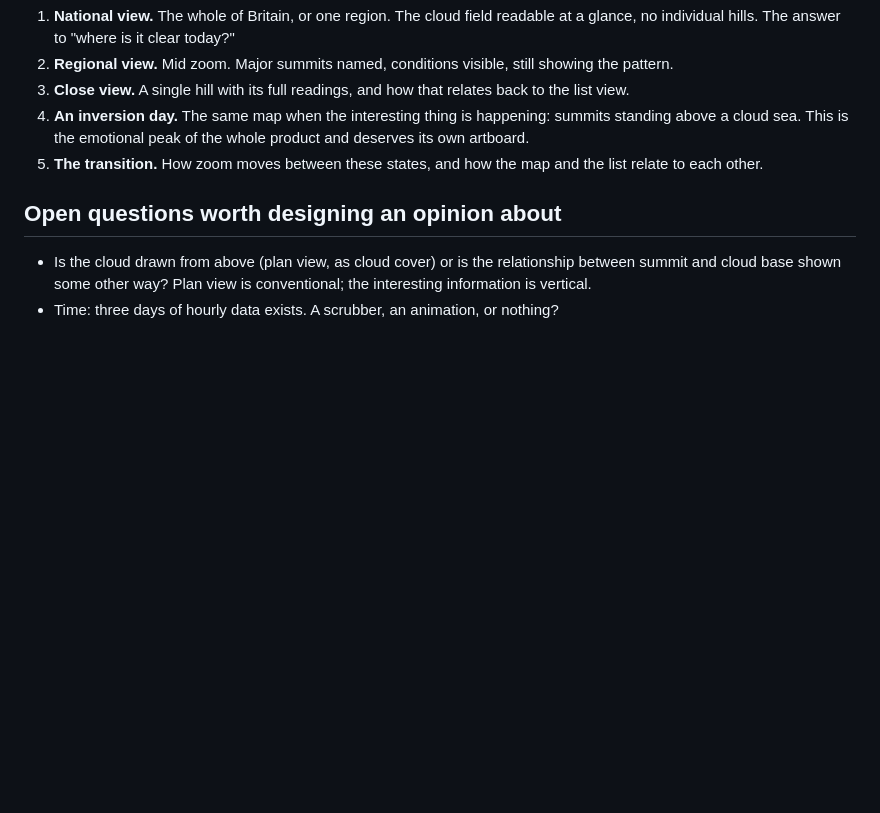
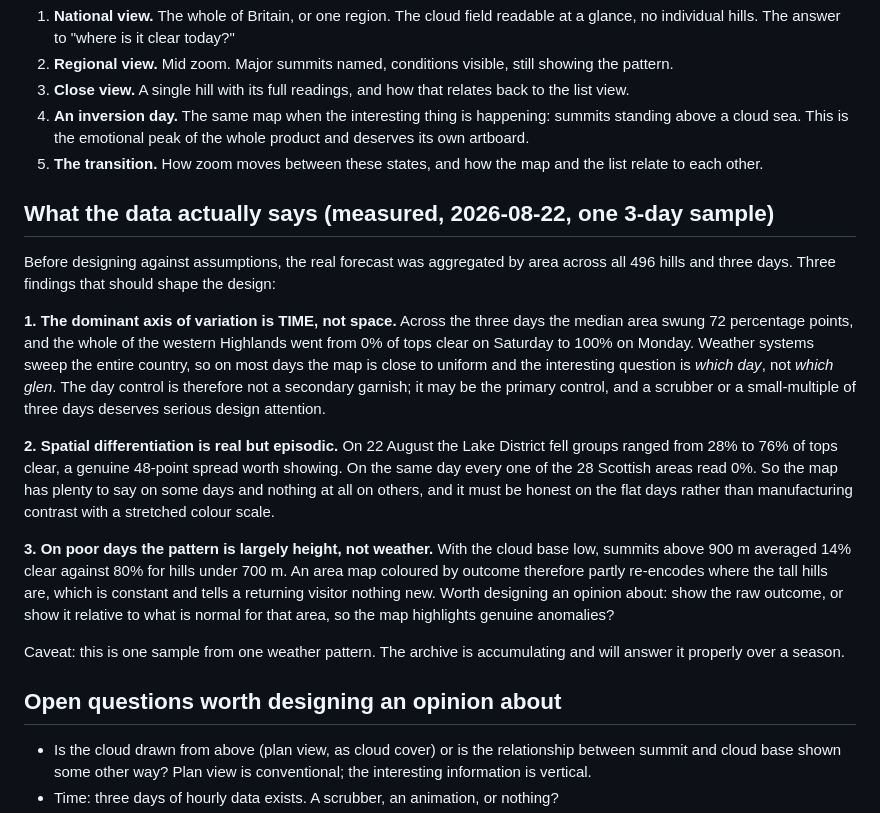
Before and after one commit to bartoszmilewski-engineeringsupport/hill-weather, a Markdown page: design/MAP-BRIEF.md, the part around the change. GitHub-like rendering; blank space fills up the shorter version.

Commit message:
Measure whether the map has anything to say
Aggregated all 496 hills by geographic area across three days before designing
against assumptions. Three findings, all of which change the brief:

- Time dominates space. Median area swung 72 points across three days; the
  western Highlands went 0% to 100% clear. The day control may be the primary
  control, not a garnish.
- Spatial spread is real but episodic. 48 points across Lakeland fell groups on
  Saturday; every Scottish area identical at 0% the same day.
- On poor days the pattern is largely height, not weather: 14% clear above
  900m against 80% below 700m. An outcome map partly re-encodes terrain.

One sample, one weather pattern. The archive will answer it properly.

Co-Authored-By: Claude Opus 5 <noreply@anthropic.com>

```diff
--- a/design/MAP-BRIEF.md
+++ b/design/MAP-BRIEF.md
@@ -127,6 +127,37 @@ Artboards for:
 5. **The transition.** How zoom moves between these states, and how the map and
    the list relate to each other.
 
+## What the data actually says (measured, 2026-08-22, one 3-day sample)
+
+Before designing against assumptions, the real forecast was aggregated by area
+across all 496 hills and three days. Three findings that should shape the
+design:
+
+**1. The dominant axis of variation is TIME, not space.** Across the three
+days the median area swung 72 percentage points, and the whole of the western
+Highlands went from 0% of tops clear on Saturday to 100% on Monday. Weather
+systems sweep the entire country, so on most days the map is close to uniform
+and the interesting question is *which day*, not *which glen*. The day control
+is therefore not a secondary garnish; it may be the primary control, and a
+scrubber or a small-multiple of three days deserves serious design attention.
+
+**2. Spatial differentiation is real but episodic.** On 22 August the Lake
+District fell groups ranged from 28% to 76% of tops clear, a genuine 48-point
+spread worth showing. On the same day every one of the 28 Scottish areas read
+0%. So the map has plenty to say on some days and nothing at all on others, and
+it must be honest on the flat days rather than manufacturing contrast with a
+stretched colour scale.
+
+**3. On poor days the pattern is largely height, not weather.** With the cloud
+base low, summits above 900 m averaged 14% clear against 80% for hills under
+700 m. An area map coloured by outcome therefore partly re-encodes where the
+tall hills are, which is constant and tells a returning visitor nothing new.
+Worth designing an opinion about: show the raw outcome, or show it relative to
+what is normal for that area, so the map highlights genuine anomalies?
+
+Caveat: this is one sample from one weather pattern. The archive is
+accumulating and will answer it properly over a season.
+
 ## Open questions worth designing an opinion about
 
 - Is the cloud drawn from above (plan view, as cloud cover) or is the
```
